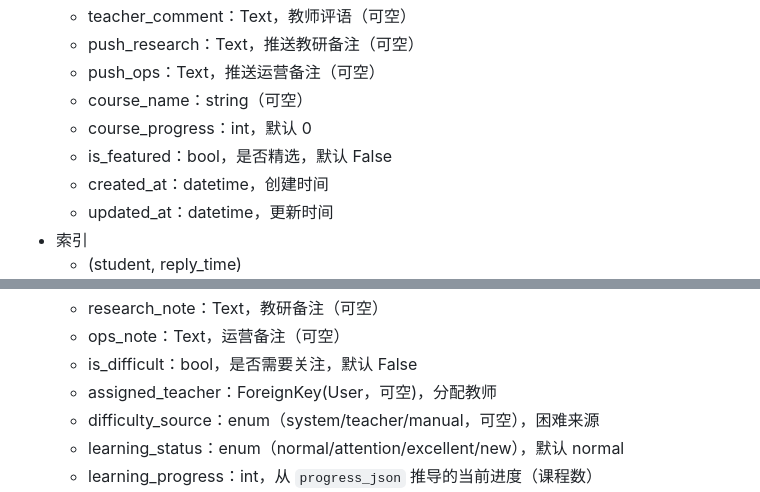
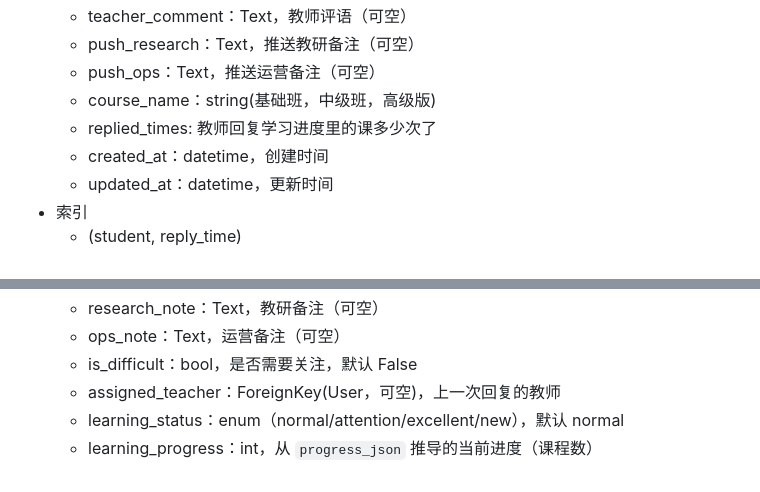
Before and after one commit to xinli19/RuihanMusic, a Markdown page: MVP/需求描述/数据集需求.md, 2 parts joined by grey strips. Drawn GitHub-style.

```diff
--- a/MVP/需求描述/数据集需求.md
+++ b/MVP/需求描述/数据集需求.md
@@ -17,9 +17,8 @@
   - teacher_comment：Text，教师评语（可空）
   - push_research：Text，推送教研备注（可空）
   - push_ops：Text，推送运营备注（可空）
-  - course_name：string（可空）
-  - course_progress：int，默认 0
-  - is_featured：bool，是否精选，默认 False
+  - course_name：string(基础班，中级班，高级版)
+  - replied_times: 教师回复学习进度里的课多少次了
   - created_at：datetime，创建时间
   - updated_at：datetime，更新时间
 - 索引
@@ -46,8 +45,7 @@
   - research_note：Text，教研备注（可空）
   - ops_note：Text，运营备注（可空）
   - is_difficult：bool，是否需要关注，默认 False
-  - assigned_teacher：ForeignKey(User，可空)，分配教师
-  - difficulty_source：enum（system/teacher/manual，可空），困难来源
+  - assigned_teacher：ForeignKey(User，可空)，上一次回复的教师
   - learning_status：enum（normal/attention/excellent/new），默认 normal
   - learning_progress：int，从 `progress_json` 推导的当前进度（课程数）
   - total_study_time：float，总学习时长
```
